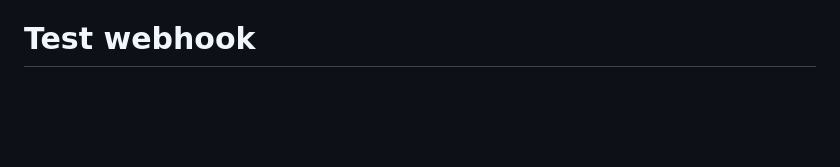
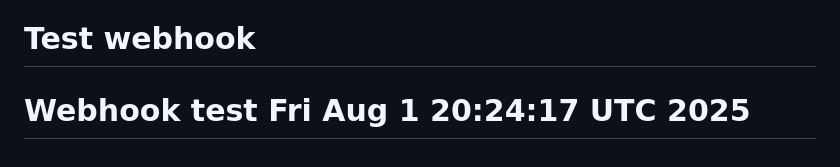
Before and after one commit to CSCI-GA-2820-SU25-001/customers, a Markdown page: README.md, the part around the change. GitHub-like rendering; blank space fills up the shorter version.

Commit message:
Trigger webhook test

```diff
--- a/README.md
+++ b/README.md
@@ -190,3 +190,4 @@ Licensed under the Apache License. See [LICENSE](LICENSE)
 
 This repository is part of the New York University (NYU) masters class: **CSCI-GA.2820-001 DevOps and Agile Methodologies** created and taught by [John Rofrano](https://cs.nyu.edu/~rofrano/), Adjunct Instructor, NYU Courant Institute, Graduate Division, Computer Science, and NYU Stern School of Business.
 # Test webhook
+# Webhook test Fri Aug  1 20:24:17 UTC 2025
```
